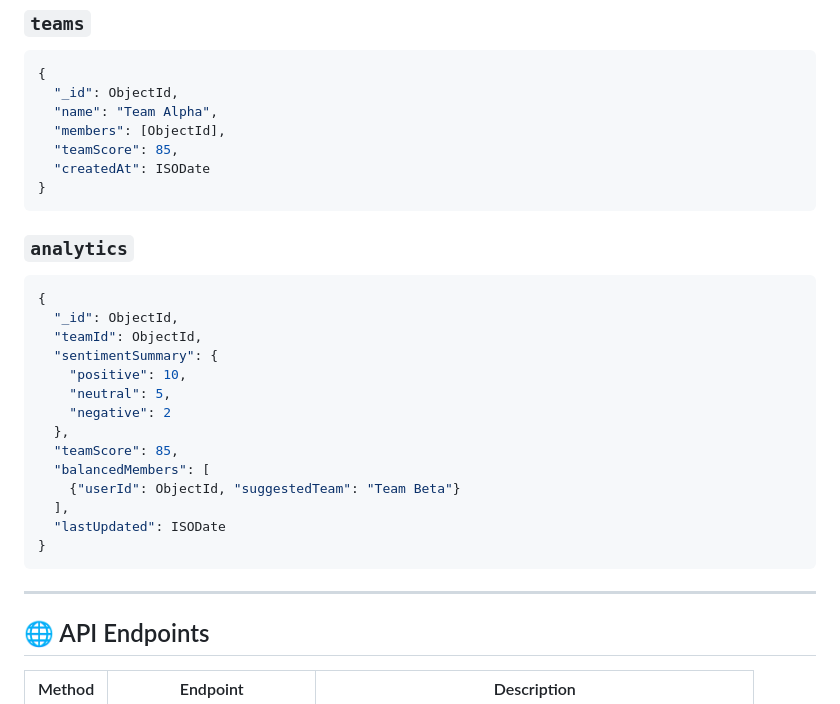
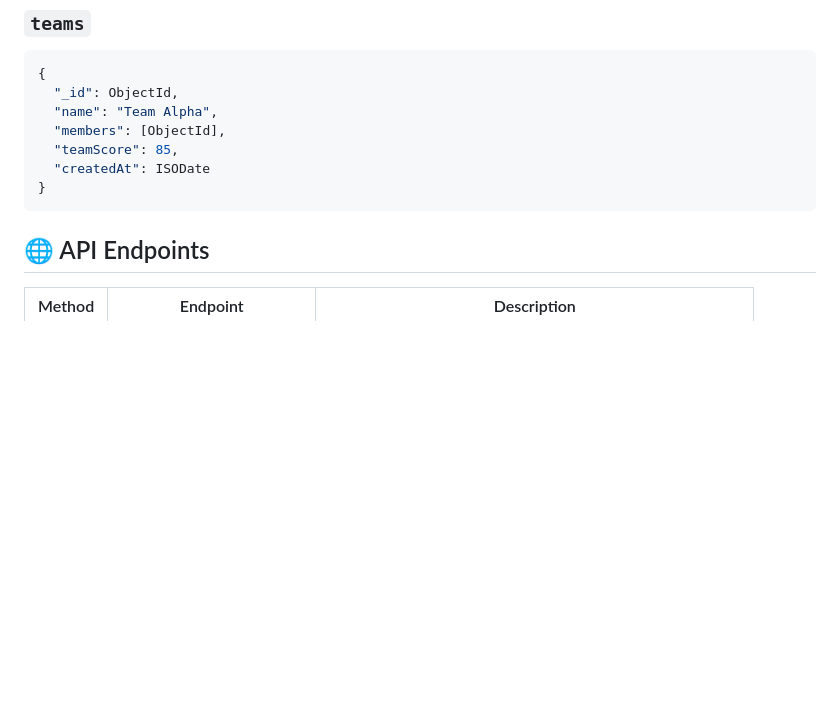
Before and after one commit to RohanAM-286/Commit2Team-New-, a Markdown page: README.md, the part around the change. GitHub-like rendering; blank space fills up the shorter version.

Commit message:
Update README new

````diff
--- a/README.md
+++ b/README.md
@@ -56,27 +56,6 @@ Our project stands out because it **quantifies engagement and performance**, goi
   "createdAt": ISODate
 }
 ```
-
-### `analytics`
-
-```json
-{
-  "_id": ObjectId,
-  "teamId": ObjectId,
-  "sentimentSummary": {
-    "positive": 10,
-    "neutral": 5,
-    "negative": 2
-  },
-  "teamScore": 85,
-  "balancedMembers": [
-    {"userId": ObjectId, "suggestedTeam": "Team Beta"}
-  ],
-  "lastUpdated": ISODate
-}
-```
-
----
 
 ## 🌐 API Endpoints
 
````
